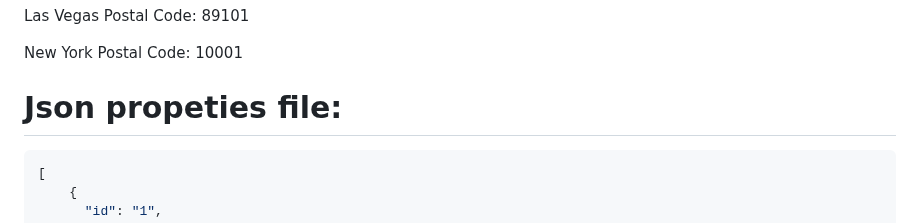
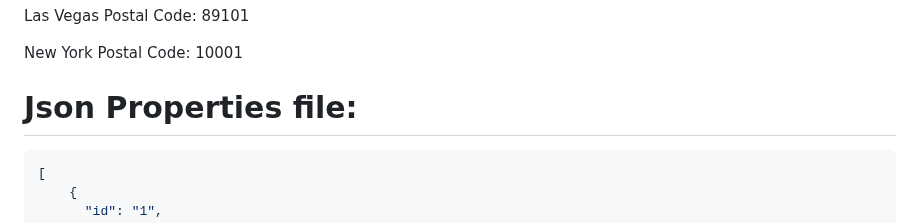
Before and after one commit to jbarrios23/RealEstateSearchApp, a Markdown page: README.md, the part around the change. Drawn GitHub-style.

Commit message:
Change :rocket:

````diff
--- a/README.md
+++ b/README.md
@@ -129,7 +129,7 @@ Postal Code: 89101
 New York
 Postal Code: 10001
 
-# Json propeties file:
+# Json Properties file:
 
 ```Json
 [
````
